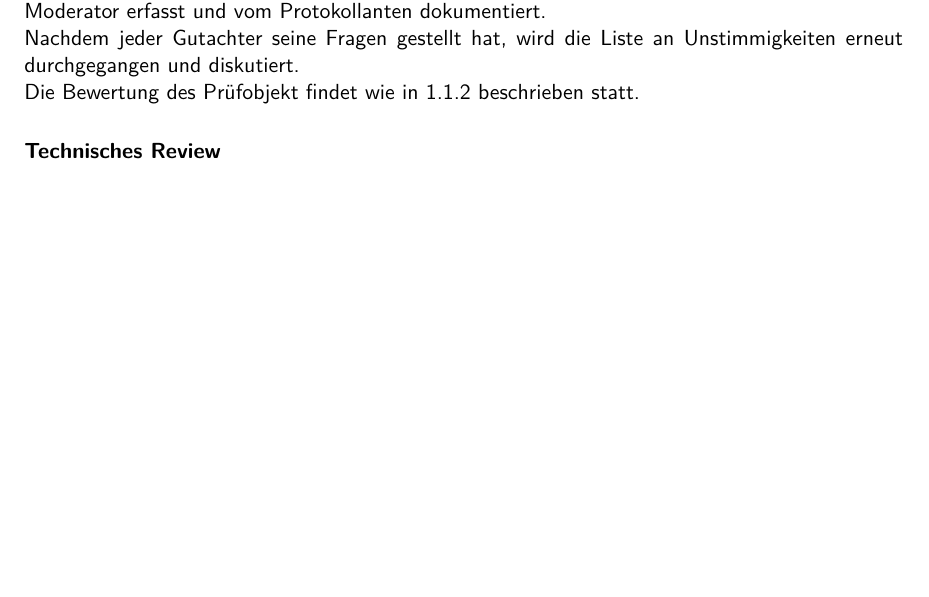
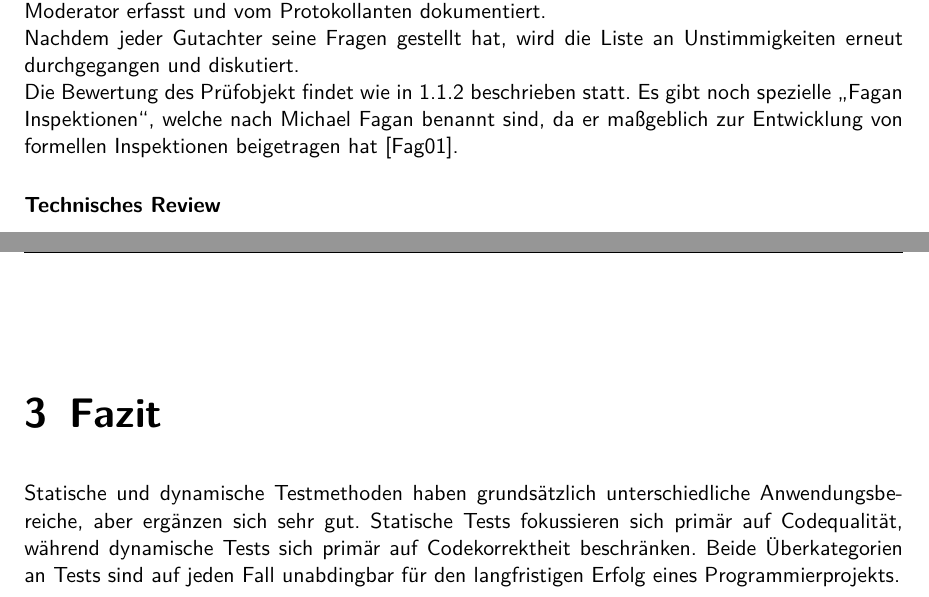
Before and after one commit to PaulDepping/BachelorSeminar, a LaTeX document (main.tex): part of page 9 of 18 before the commit and two parts of pages 9 and 18 of 19 after it, the two joined at a grey line, cut so that both start at the same text, the shorter picture padded with empty space. Compiled offline with pdfLaTeX.

Commit message:
latest state

```diff
--- a/main.tex
+++ b/main.tex
@@ -300,7 +300,9 @@ Nachdem jeder Gutachter seine Fragen gestellt hat, wird die Liste an
 Unstimmigkeiten erneut durchgegangen und diskutiert.
 
 Die Bewertung des Prüfobjekt findet wie in \ref{reviewsitzung} beschrieben
-statt.
+statt. Es gibt noch spezielle "Fagan Inspektionen", welche nach Michael Fagan
+benannt sind, da er maßgeblich zur Entwicklung von formellen Inspektionen
+beigetragen hat \cite{Fagan2001}.
 
 \subsubsection{Technisches Review} \label{technischesreview}
 
@@ -661,6 +664,14 @@ die zu diesem Pfad führen sollen (sog. Pfadbedingung). Wenn keine Eingabewerte
 für einen Pfad gefunden werden können, ist dieser nicht ausführbar und es liegt
 ein Fehler in der Programmierung vor. \cite{liggesmeyer:qualitaet}
 
+\chapter{Fazit}
+
+Statische und dynamische Testmethoden haben grundsätzlich unterschiedliche
+Anwendungsbereiche, aber ergänzen sich sehr gut. Statische Tests fokussieren
+sich primär auf Codequalität, während dynamische Tests sich primär auf
+Codekorrektheit beschränken. Beide Überkategorien an Tests sind auf jeden Fall
+unabdingbar für den langfristigen Erfolg eines Programmierprojekts.
+
 \printbibliography
 
 \end{document}
```
Also changed, not shown: bibliography.bib (+15 -7 lines), main.tex (1 more changed lines).
